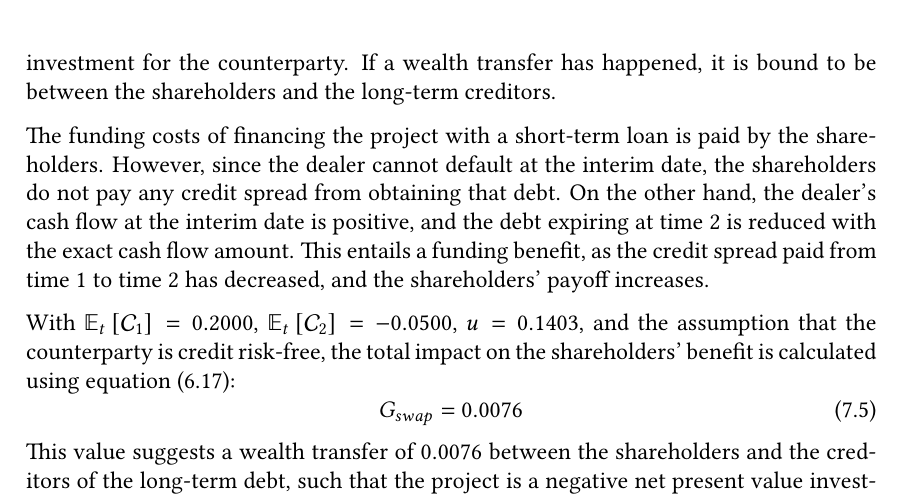
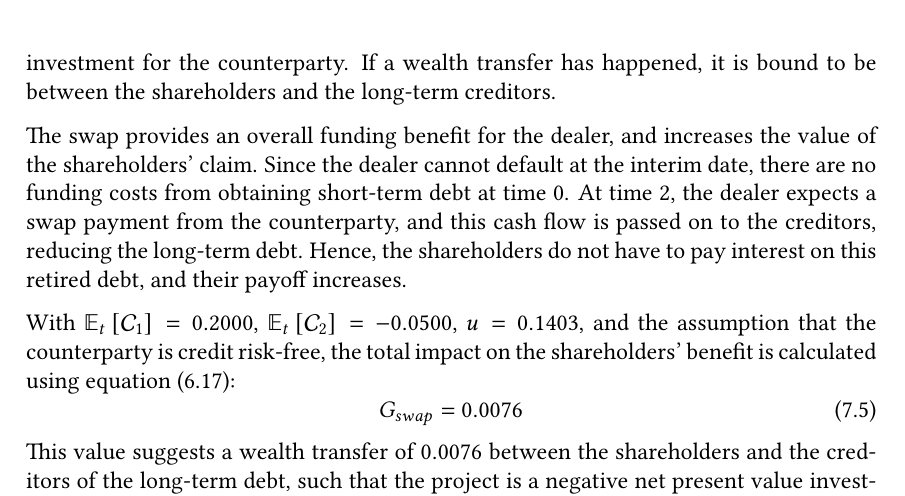
Before and after one commit to sebastianbaltser/master-thesis, a LaTeX thesis (thesis/main.tex, which reads thesis/content/body-matter/swap-contract/swap-examples.tex): part of page 74 of 77, cut so that both start at the same text. Compiled offline with pdfLaTeX.

Commit message:
Update text block
Co-authored-by: Sebastian Baltser <52928866+sebastianbaltser@users.noreply.github.com>

```diff
--- a/thesis/content/body-matter/swap-contract/swap-examples.tex
+++ b/thesis/content/body-matter/swap-contract/swap-examples.tex
@@ -342,13 +342,14 @@
             the project is a zero net present value investment for the counterparty.
             If a wealth transfer has happened, it is bound to be between the shareholders and the long-term creditors.
 
-            The funding costs of financing the project with a short-term loan is paid by the shareholders.
-            However, since the dealer cannot default at the interim date,
-            the shareholders do not pay any credit spread from obtaining that debt.
-            On the other hand, the dealer's cash flow at the interim date is positive,
-            and the debt expiring at time 2 is reduced with the exact cash flow amount.
-            This entails a funding benefit, as the credit spread paid from time 1 to time 2 has decreased,
-            and the shareholders' payoff increases.
+           The swap provides an overall funding benefit for the dealer,
+            and increases the value of the shareholders' claim.
+            Since the dealer cannot default at the interim date,
+            there are no funding costs from obtaining short-term debt at time 0.
+            At time 2, the dealer expects a swap payment from the counterparty,
+            and this cash flow is passed on to the creditors, reducing the long-term debt.
+            Hence, the shareholders do not have to pay interest on this retired debt,
+            and their payoff increases.
 
             With $\mathbb{E}_{t}\left[\mathcal{C}_1\right]=\num{0.2}$,
             $\mathbb{E}_{t}\left[\mathcal{C}_2\right]=\num{-0.05}$,
```
